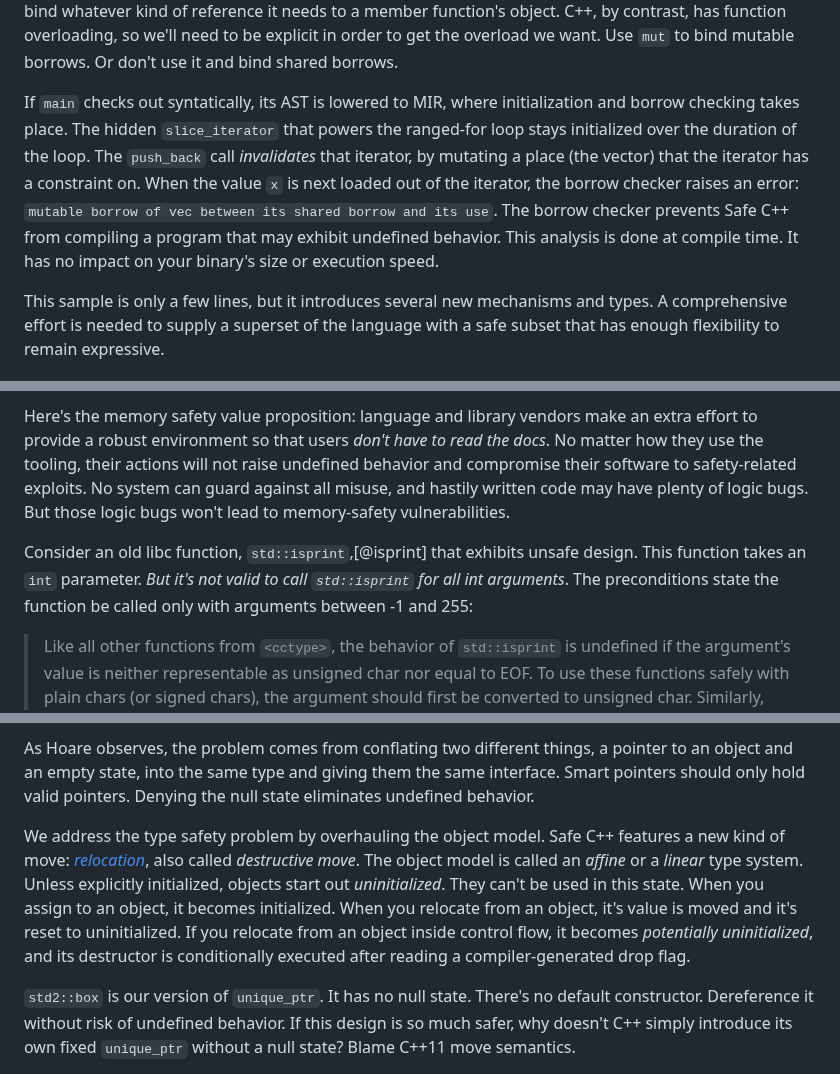
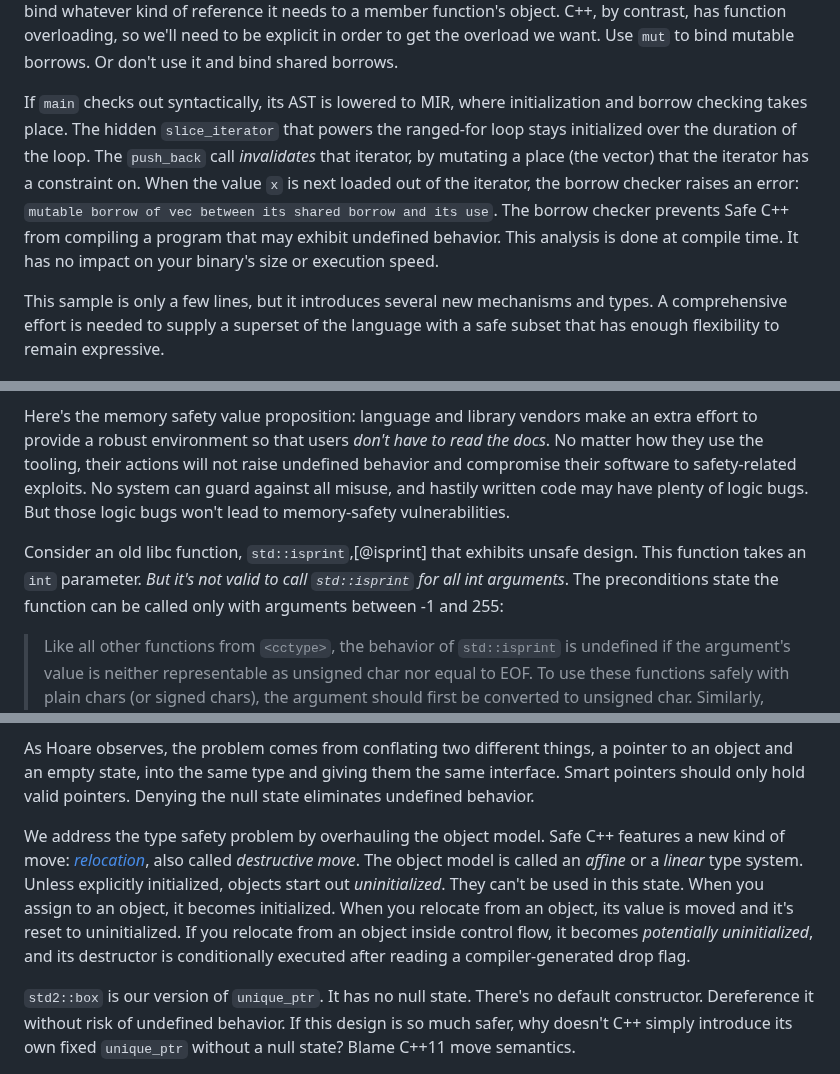
Before and after one commit to cppalliance/safe-cpp, a Markdown page: proposal/draft.md, 3 parts joined by grey strips. GitHub-like rendering.

```diff
--- a/proposal/draft.md
+++ b/proposal/draft.md
@@ -104,7 +104,7 @@ Line 7: `for(int x : vec)` - Ranged-for on the vector. The standard mechanism re
 
 Line 10: `mut vec.push_back(x);` - Push a value onto the vector. The `mut` token establishes a [_mutable context_](#the-mutable-context) which enables standard conversions from lvalues to mutable borrows and references. When `[safety]` is enabled, _all mutations are explicit_. Explicit mutation lends precision when choosing between shared borrows and mutable borrows of an object. Rust doesn't feature function overloading, so it will bind whatever kind of reference it needs to a member function's object. C++, by contrast, has function overloading, so we'll need to be explicit in order to get the overload we want. Use `mut` to bind mutable borrows. Or don't use it and bind shared borrows.
 
-If `main` checks out syntatically, its AST is lowered to MIR, where initialization and borrow checking takes place. The hidden `slice_iterator` that powers the ranged-for loop stays initialized over the duration of the loop. The `push_back` call _invalidates_ that iterator, by mutating a place (the vector) that the iterator has a constraint on. When the value `x` is next loaded out of the iterator, the borrow checker raises an error: `mutable borrow of vec between its shared borrow and its use`. The borrow checker prevents Safe C++ from compiling a program that may exhibit undefined behavior. This analysis is done at compile time. It has no impact on your binary's size or execution speed.
+If `main` checks out syntactically, its AST is lowered to MIR, where initialization and borrow checking takes place. The hidden `slice_iterator` that powers the ranged-for loop stays initialized over the duration of the loop. The `push_back` call _invalidates_ that iterator, by mutating a place (the vector) that the iterator has a constraint on. When the value `x` is next loaded out of the iterator, the borrow checker raises an error: `mutable borrow of vec between its shared borrow and its use`. The borrow checker prevents Safe C++ from compiling a program that may exhibit undefined behavior. This analysis is done at compile time. It has no impact on your binary's size or execution speed.
 
 This sample is only a few lines, but it introduces several new mechanisms and types. A comprehensive effort is needed to supply a superset of the language with a safe subset that has enough flexibility to remain expressive.
 
@@ -116,7 +116,7 @@ Many C++ functions have preconditions that you'd have to read the docs to unders
 
 Here's the memory safety value proposition: language and library vendors make an extra effort to provide a robust environment so that users _don't have to read the docs_. No matter how they use the tooling, their actions will not raise undefined behavior and compromise their software to safety-related exploits. No system can guard against all misuse, and hastily written code may have plenty of logic bugs. But those logic bugs won't lead to memory-safety vulnerabilities.
 
-Consider an old libc function, `std::isprint`,[@isprint] that exhibits unsafe design. This function takes an `int` parameter. _But it's not valid to call `std::isprint` for all int arguments_. The preconditions state the function be called only with arguments between -1 and 255:
+Consider an old libc function, `std::isprint`,[@isprint] that exhibits unsafe design. This function takes an `int` parameter. _But it's not valid to call `std::isprint` for all int arguments_. The preconditions state the function can be called only with arguments between -1 and 255:
 
 > Like all other functions from `<cctype>`, the behavior of `std::isprint` is undefined if the argument's value is neither representable as unsigned char nor equal to EOF. To use these functions safely with plain chars (or signed chars), the argument should first be converted to unsigned char.
 > Similarly, they should not be directly used with standard algorithms when the iterator's value type is char or signed char. Instead, convert the value to unsigned char first.
@@ -210,7 +210,7 @@ The "billion-dollar mistake" is a type safety problem. Consider `std::unique_ptr
 
 As Hoare observes, the problem comes from conflating two different things, a pointer to an object and an empty state, into the same type and giving them the same interface. Smart pointers should only hold valid pointers. Denying the null state eliminates undefined behavior.
 
-We address the type safety problem by overhauling the object model. Safe C++ features a new kind of move: [_relocation_](#relocation-object-model), also called _destructive move_. The object model is called an _affine_ or a _linear_ type system. Unless explicitly initialized, objects start out _uninitialized_. They can't be used in this state. When you assign to an object, it becomes initialized. When you relocate from an object, it's value is moved and it's reset to uninitialized. If you relocate from an object inside control flow, it becomes _potentially uninitialized_, and its destructor is conditionally executed after reading a compiler-generated drop flag.
+We address the type safety problem by overhauling the object model. Safe C++ features a new kind of move: [_relocation_](#relocation-object-model), also called _destructive move_. The object model is called an _affine_ or a _linear_ type system. Unless explicitly initialized, objects start out _uninitialized_. They can't be used in this state. When you assign to an object, it becomes initialized. When you relocate from an object, its value is moved and it's reset to uninitialized. If you relocate from an object inside control flow, it becomes _potentially uninitialized_, and its destructor is conditionally executed after reading a compiler-generated drop flag.
 
 `std2::box` is our version of `unique_ptr`. It has no null state. There's no default constructor. Dereference it without risk of undefined behavior. If this design is so much safer, why doesn't C++ simply introduce its own fixed `unique_ptr` without a null state? Blame C++11 move semantics.
 
```
Also changed, not shown: other parts of proposal/draft.md (+33 -33 lines).
